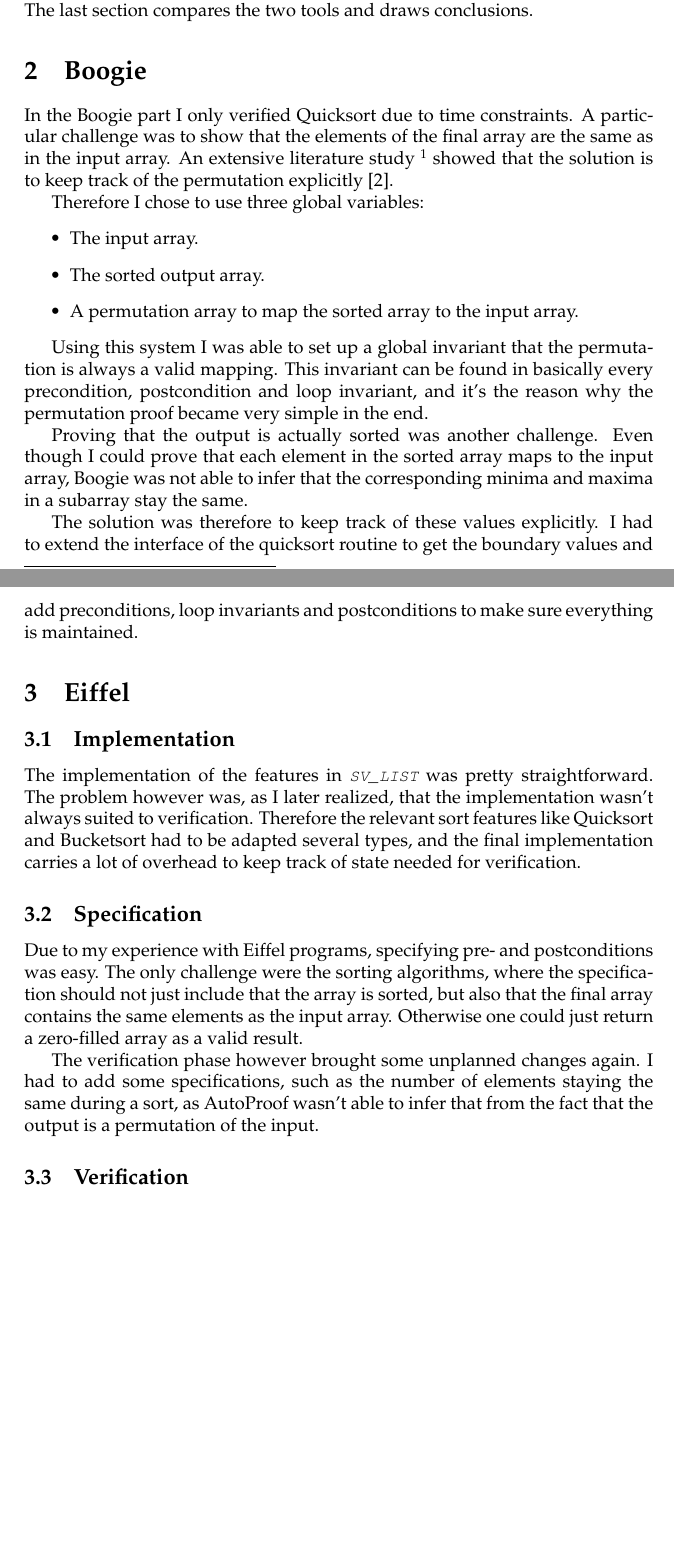
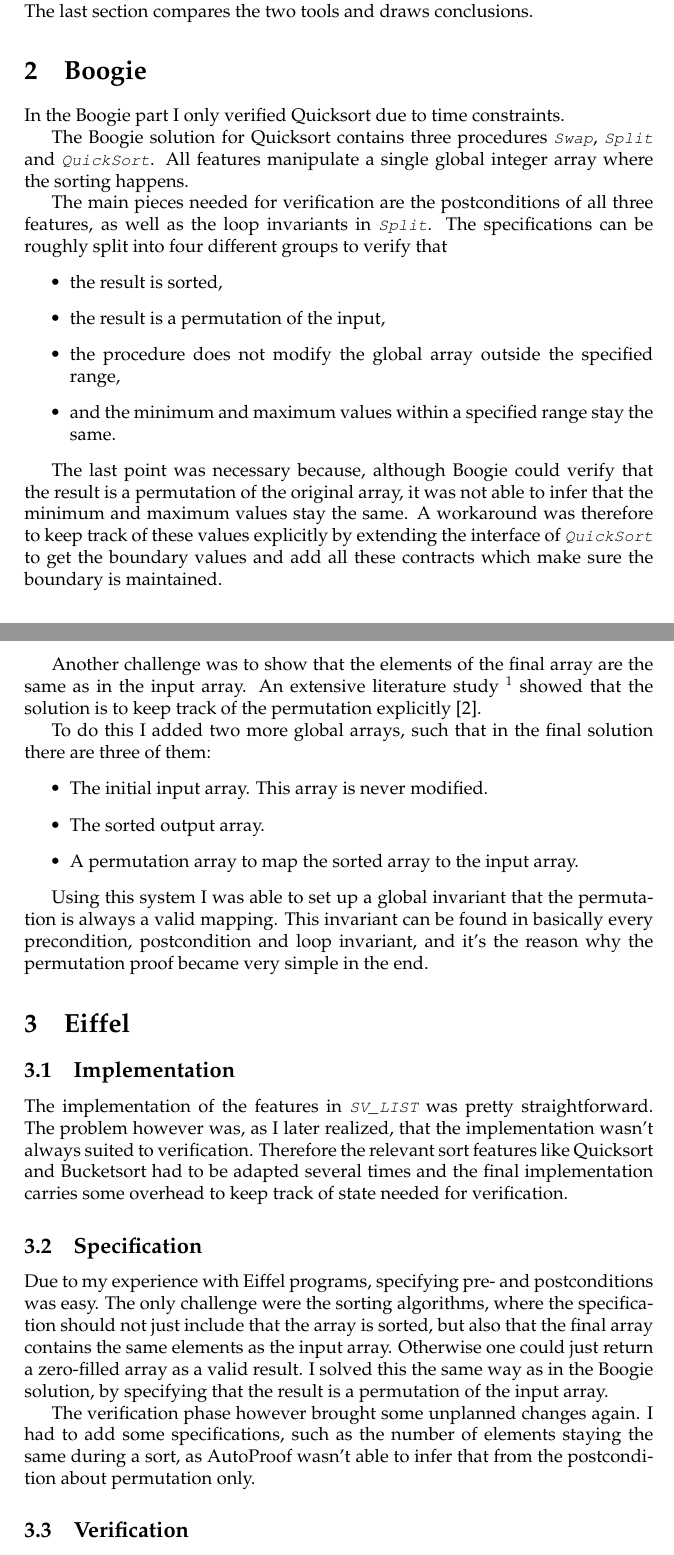
Before and after one commit to romasch/software_verification_project, a LaTeX document (report/report.tex): two parts of pages 1 and 2 of 4, joined at a grey line, cut so that both start at the same text, the shorter picture padded with empty space. Compiled offline with pdfLaTeX.

Commit message:
More work on report.

```diff
--- a/report/report.tex
+++ b/report/report.tex
@@ -54,13 +54,31 @@
 \section {Boogie}
 
 In the Boogie part I only verified Quicksort due to time constraints.
-A particular challenge was to show that the elements of the final array are the same as in the input array.
+
+The Boogie solution for Quicksort contains three procedures \lstinline!Swap!, \lstinline!Split! and \lstinline!QuickSort!.
+All features manipulate a single global integer array where the sorting happens.
+
+The main pieces needed for verification are the postconditions of all three features, as well as the loop invariants in \lstinline!Split!.
+The specifications can be roughly split into four different groups to verify that
+\begin{itemize}
+ \item the result is sorted,
+ \item the result is a permutation of the input,
+ \item the procedure does not modify the global array outside the specified range,
+ \item and the minimum and maximum values within a specified range stay the same.
+\end{itemize}
+
+The last point was necessary because, although Boogie could verify that the result is a permutation of the original array,
+it was not able to infer that the minimum and maximum values stay the same.
+A workaround was therefore to keep track of these values explicitly by extending the interface of \lstinline!QuickSort! to get the boundary values
+and add all these contracts which make sure the boundary is maintained.
+
+Another challenge was to show that the elements of the final array are the same as in the input array.
 An extensive literature study \footnote{Typing ``boogie sort algorithm'' in Google.} showed that the solution is to
 keep track of the permutation explicitly \cite{web:boogie:bubblesort}.
 
-Therefore I chose to use three global variables:
+To do this I added two more global arrays, such that in the final solution there are three of them:
 \begin{itemize}
- \item The input array.
+ \item The initial input array. This array is never modified.
  \item The sorted output array.
  \item A permutation array to map the sorted array to the input array.
 \end{itemize}
@@ -68,23 +86,14 @@
 Using this system I was able to set up a global invariant that the permutation is always a valid mapping.
 This invariant can be found in basically every precondition, postcondition and loop invariant, and it's the reason why the permutation proof became very simple in the end.
 
-Proving that the output is actually sorted was another challenge.
-Even though I could prove that each element in the sorted array maps to the input array,
-Boogie was not able to infer that the corresponding minima and maxima in a subarray stay the same.
-
-The solution was therefore to keep track of these values explicitly.
-I had to extend the interface of the quicksort routine to get the boundary values and add preconditions,
-loop invariants and postconditions to make sure everything is maintained.
-
-
 \section{Eiffel}
 
 \subsection{Implementation}
 
 The implementation of the features in \lstinline!SV_LIST! was pretty straightforward.
 The problem however was, as I later realized, that the implementation wasn't always suited to verification.
-Therefore the relevant sort features like Quicksort and Bucketsort had to be adapted several types,
-and the final implementation carries a lot of overhead to keep track of state needed for verification.
+Therefore the relevant sort features like Quicksort and Bucketsort had to be adapted several times
+and the final implementation carries some overhead to keep track of state needed for verification.
 
 \subsection{Specification}
 
@@ -92,10 +101,11 @@
 The only challenge were the sorting algorithms, where the specification should not just include that the array is sorted,
 but also that the final array contains the same elements as the input array.
 Otherwise one could just return a zero-filled array as a valid result.
+I solved this the same way as in the Boogie solution, by specifying that the result is a permutation of the input array.
 
 The verification phase however brought some unplanned changes again.
 I had to add some specifications, such as the number of elements staying the same during a sort,
-as AutoProof wasn't able to infer that from the fact that the output is a permutation of the input.
+as AutoProof wasn't able to infer that from the postcondition about permutation only.
 
 \subsection{Verification}
 
```
Also changed, not shown: report/report.tex (14 more changed lines), 2 other files.
